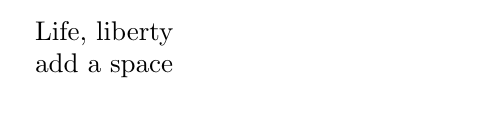
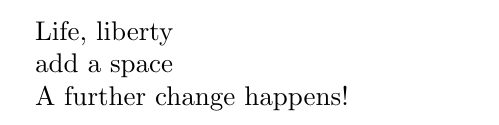
Before and after one commit to wliaobro/testrepository, a LaTeX document (happiness.tex): part of the page, cut so that both start at the same text. Compiled offline with pdfLaTeX.

Commit message:
Update happiness.tex

```diff
--- a/happiness.tex
+++ b/happiness.tex
@@ -5,4 +5,6 @@ Life, liberty
 
  add a space
 
+ A further change happens!
+
 \end{document}
```
